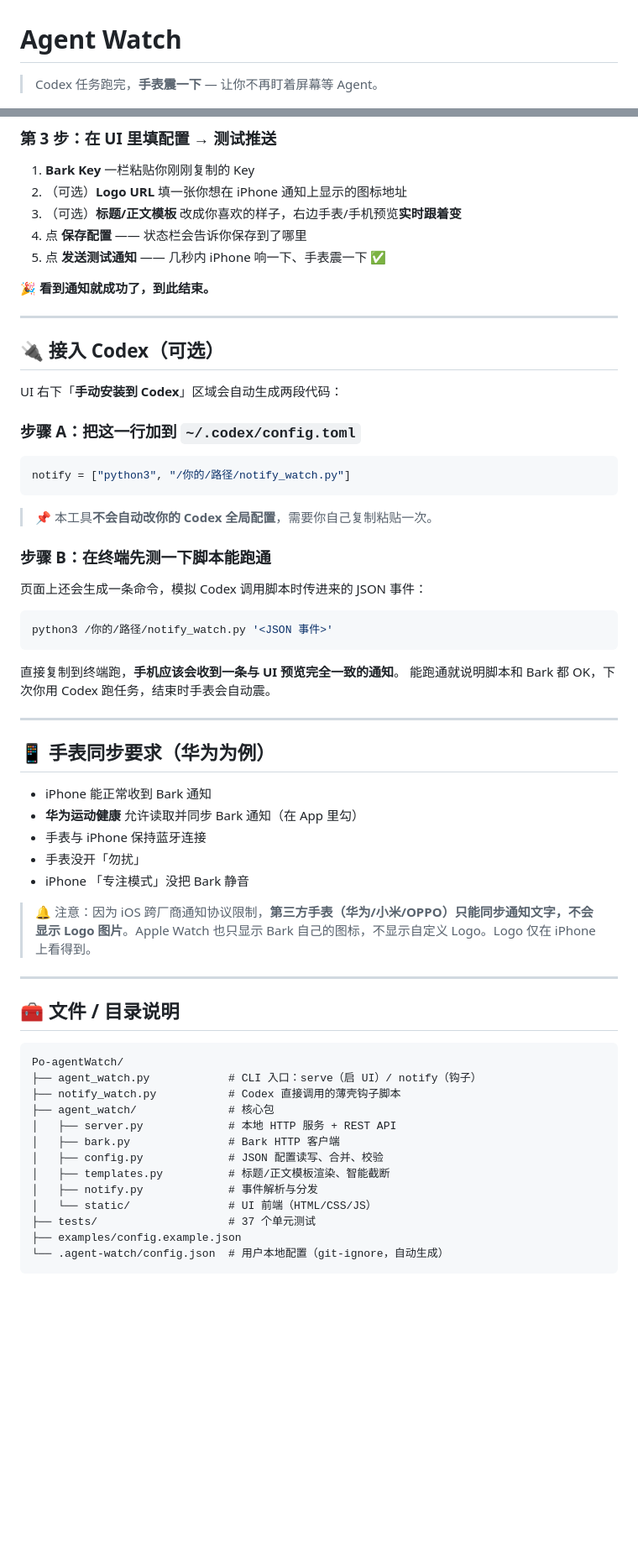
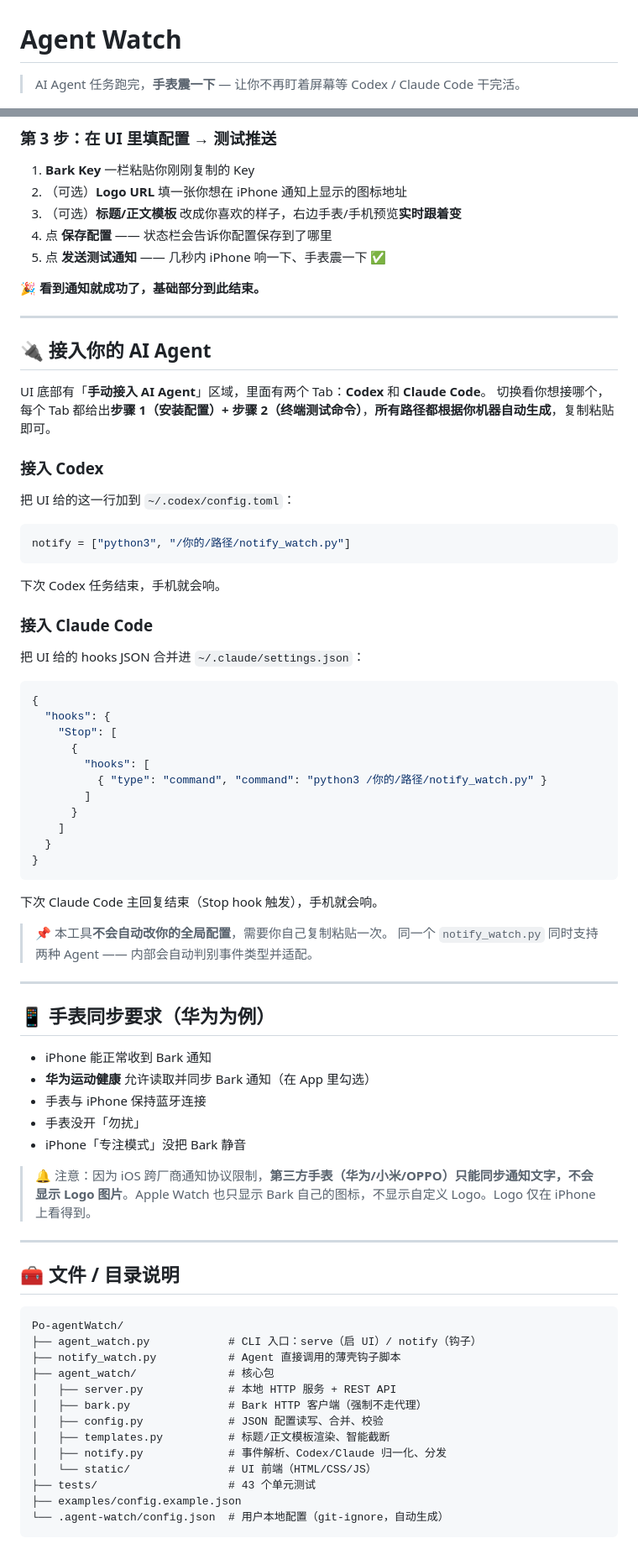
Before and after one commit to JedSonpack/Po-agentWatch, a Markdown page: README.md, 2 parts joined by grey strips. Shown at 84% size. GitHub-like rendering; blank space fills up the shorter version.

````diff
--- a/README.md
+++ b/README.md
@@ -1,6 +1,6 @@
 # Agent Watch
 
-> Codex 任务跑完，**手表震一下** — 让你不再盯着屏幕等 Agent。
+> AI Agent 任务跑完，**手表震一下** — 让你不再盯着屏幕等 Codex / Claude Code 干完活。
 
 ![](https://img.shields.io/badge/Python-3.10+-blue)
 ![](https://img.shields.io/badge/dependencies-zero-brightgreen)
@@ -79,45 +91,60 @@ Agent Watch UI: http://127.0.0.1:8765
 1. **Bark Key** 一栏粘贴你刚刚复制的 Key
 2. （可选）**Logo URL** 填一张你想在 iPhone 通知上显示的图标地址
 3. （可选）**标题/正文模板** 改成你喜欢的样子，右边手表/手机预览**实时跟着变**
-4. 点 **保存配置** —— 状态栏会告诉你保存到了哪里
+4. 点 **保存配置** —— 状态栏会告诉你配置保存到了哪里
 5. 点 **发送测试通知** —— 几秒内 iPhone 响一下、手表震一下 ✅
 
-🎉 **看到通知就成功了，到此结束。**
+🎉 **看到通知就成功了，基础部分到此结束。**
 
 ---
 
-## 🔌 接入 Codex（可选）
+## 🔌 接入你的 AI Agent
 
-UI 右下「**手动安装到 Codex**」区域会自动生成两段代码：
+UI 底部有「**手动接入 AI Agent**」区域，里面有两个 Tab：**Codex** 和 **Claude Code**。
+切换看你想接哪个，每个 Tab 都给出**步骤 1（安装配置）+ 步骤 2（终端测试命令）**，**所有路径都根据你机器自动生成**，复制粘贴即可。
 
-### 步骤 A：把这一行加到 `~/.codex/config.toml`
+### 接入 Codex
+
+把 UI 给的这一行加到 `~/.codex/config.toml`：
 
 ```toml
 notify = ["python3", "/你的/路径/notify_watch.py"]
 ```
 
-> 📌 本工具**不会自动改你的 Codex 全局配置**，需要你自己复制粘贴一次。
+下次 Codex 任务结束，手机就会响。
 
-### 步骤 B：在终端先测一下脚本能跑通
+### 接入 Claude Code
 
-页面上还会生成一条命令，模拟 Codex 调用脚本时传进来的 JSON 事件：
+把 UI 给的 hooks JSON 合并进 `~/.claude/settings.json`：
 
-```bash
-python3 /你的/路径/notify_watch.py '<JSON 事件>'
+```json
+{
+  "hooks": {
+    "Stop": [
+      {
+        "hooks": [
+          { "type": "command", "command": "python3 /你的/路径/notify_watch.py" }
+        ]
+      }
+    ]
+  }
+}
 ```
 
-直接复制到终端跑，**手机应该会收到一条与 UI 预览完全一致的通知**。
-能跑通就说明脚本和 Bark 都 OK，下次你用 Codex 跑任务，结束时手表会自动震。
+下次 Claude Code 主回复结束（Stop hook 触发），手机就会响。
+
+> 📌 本工具**不会自动改你的全局配置**，需要你自己复制粘贴一次。
+> 同一个 `notify_watch.py` 同时支持两种 Agent —— 内部会自动判别事件类型并适配。
 
 ---
 
 ## 📱 手表同步要求（华为为例）
 
 - iPhone 能正常收到 Bark 通知
-- **华为运动健康** 允许读取并同步 Bark 通知（在 App 里勾）
+- **华为运动健康** 允许读取并同步 Bark 通知（在 App 里勾选）
 - 手表与 iPhone 保持蓝牙连接
 - 手表没开「勿扰」
-- iPhone 「专注模式」没把 Bark 静音
+- iPhone「专注模式」没把 Bark 静音
 
 > 🔔 注意：因为 iOS 跨厂商通知协议限制，**第三方手表（华为/小米/OPPO）只能同步通知文字，不会显示 Logo 图片**。Apple Watch 也只显示 Bark 自己的图标，不显示自定义 Logo。Logo 仅在 iPhone 上看得到。
 
@@ -128,15 +155,15 @@ python3 /你的/路径/notify_watch.py '<JSON 事件>'
 ```
 Po-agentWatch/
 ├── agent_watch.py            # CLI 入口：serve（启 UI）/ notify（钩子）
-├── notify_watch.py           # Codex 直接调用的薄壳钩子脚本
+├── notify_watch.py           # Agent 直接调用的薄壳钩子脚本
 ├── agent_watch/              # 核心包
 │   ├── server.py             # 本地 HTTP 服务 + REST API
-│   ├── bark.py               # Bark HTTP 客户端
+│   ├── bark.py               # Bark HTTP 客户端（强制不走代理）
 │   ├── config.py             # JSON 配置读写、合并、校验
 │   ├── templates.py          # 标题/正文模板渲染、智能截断
-│   ├── notify.py             # 事件解析与分发
+│   ├── notify.py             # 事件解析、Codex/Claude 归一化、分发
 │   └── static/               # UI 前端（HTML/CSS/JS）
-├── tests/                    # 37 个单元测试
+├── tests/                    # 43 个单元测试
 ├── examples/config.example.json
 └── .agent-watch/config.json  # 用户本地配置（git-ignore，自动生成）
 ```
````
Also changed, not shown: other parts of README.md (+45 -13 lines).
